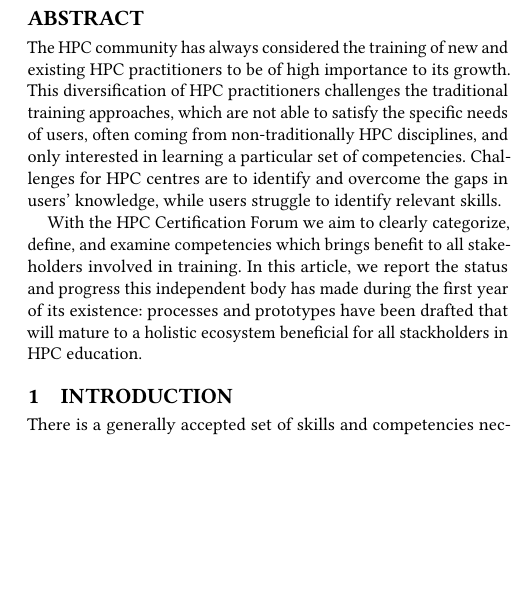
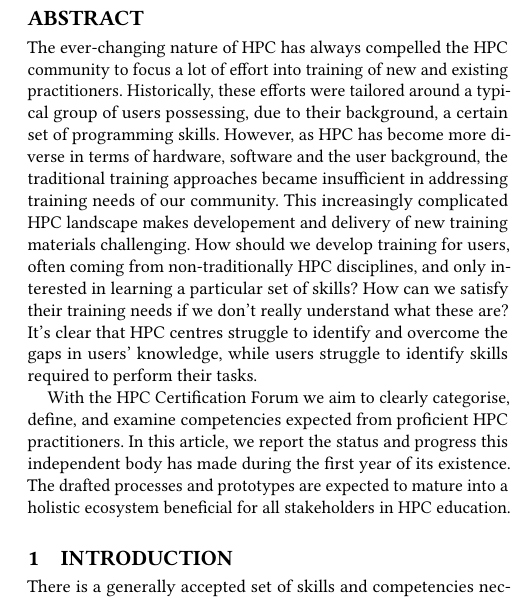
Before and after one commit to JulianKunkel/HETET19, a LaTeX document (paper.tex): part of one column of page 1 of 7, cut so that both start at the same text, the shorter picture padded with empty space. Compiled offline with pdfLaTeX.

Commit message:
new abstract

```diff
--- a/paper.tex
+++ b/paper.tex
@@ -86,12 +86,17 @@
 
 
 \begin{abstract}
-  The HPC community has always considered the training of new and existing HPC practitioners to be of high importance to its growth.
-  This diversification of HPC practitioners challenges the traditional training approaches, which are not able to satisfy the specific needs of users, often coming from non-traditionally HPC disciplines, and only interested in learning a particular set of competencies.
-  Challenges for HPC centres are to identify and overcome the gaps in users’ knowledge, while users struggle to identify relevant skills.
 
-  With the HPC Certification Forum we aim to clearly categorize, define, and examine competencies which brings benefit to all stakeholders involved in training.
-  In this article, we report the status and progress this independent body has made during the first year of its existence: processes and prototypes have been drafted that will  mature to a holistic ecosystem beneficial for all stackholders in HPC education.
+The ever-changing nature of HPC has always compelled the HPC community to focus a lot of effort into training of new and existing practitioners. Historically, these efforts were tailored
+ around a typical group of users possessing, due to their background, a certain set of programming skills. However, as HPC has become more diverse in terms of hardware, software and
+ the user background, the traditional training approaches became insufficient in addressing training needs of our community. This increasingly complicated HPC landscape makes
+ developement and delivery of new training materials challenging. How should we develop training for users, often coming from non-traditionally HPC disciplines, and only interested in
+ learning a particular set of skills? How can we satisfy their training needs if we don't really understand what these are? It's clear that HPC centres struggle to identify and overcome the
+ gaps in users' knowledge, while users struggle to identify skills required to perform their tasks.
+
+With the HPC Certification Forum we aim to clearly categorise, define, and examine competencies expected from proficient HPC practitioners.
+In this article, we report the status and progress this independent body has made during the first year of its existence. The drafted processes and prototypes are expected to mature into a
+holistic ecosystem beneficial for all stakeholders in HPC education.
 \end{abstract}
 
 %
```
